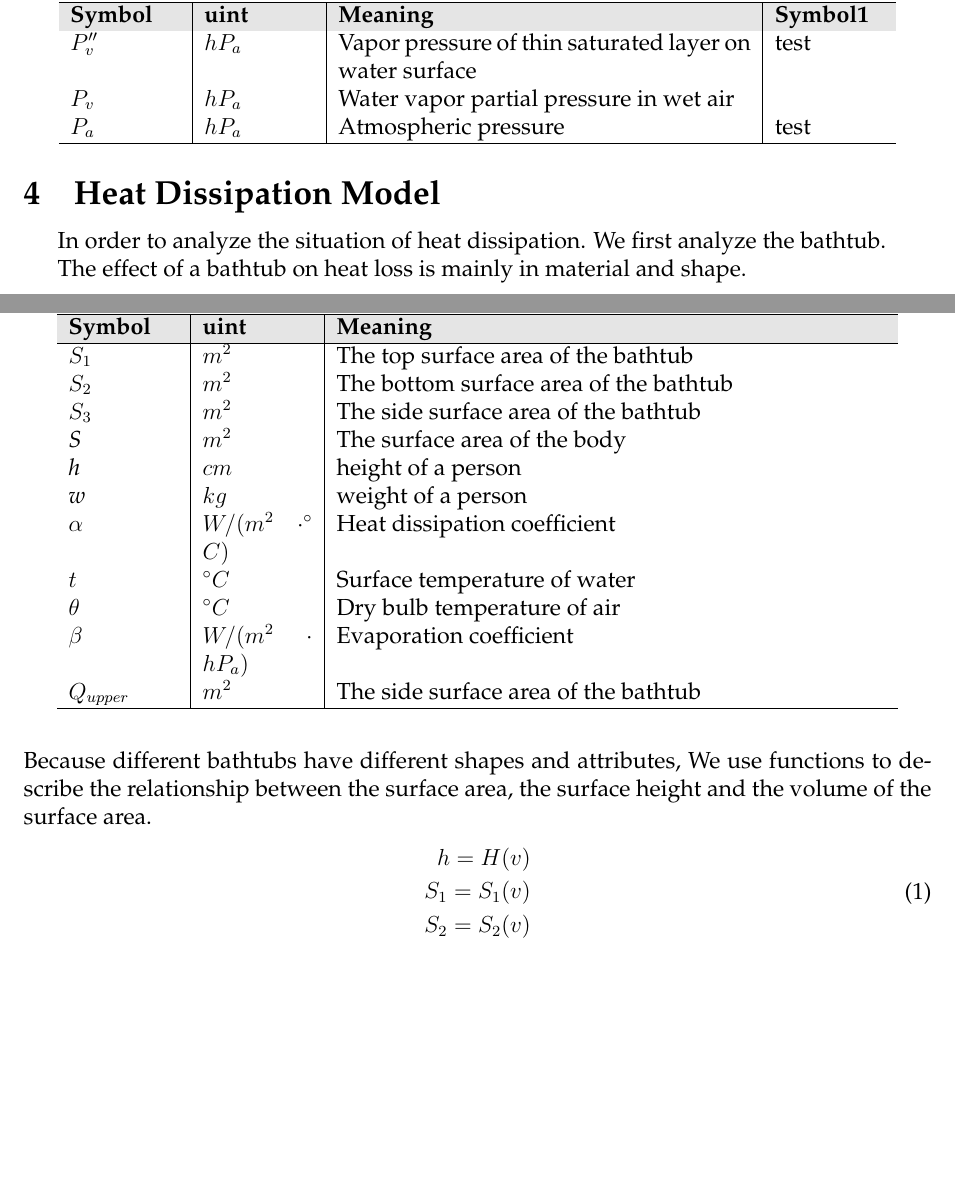
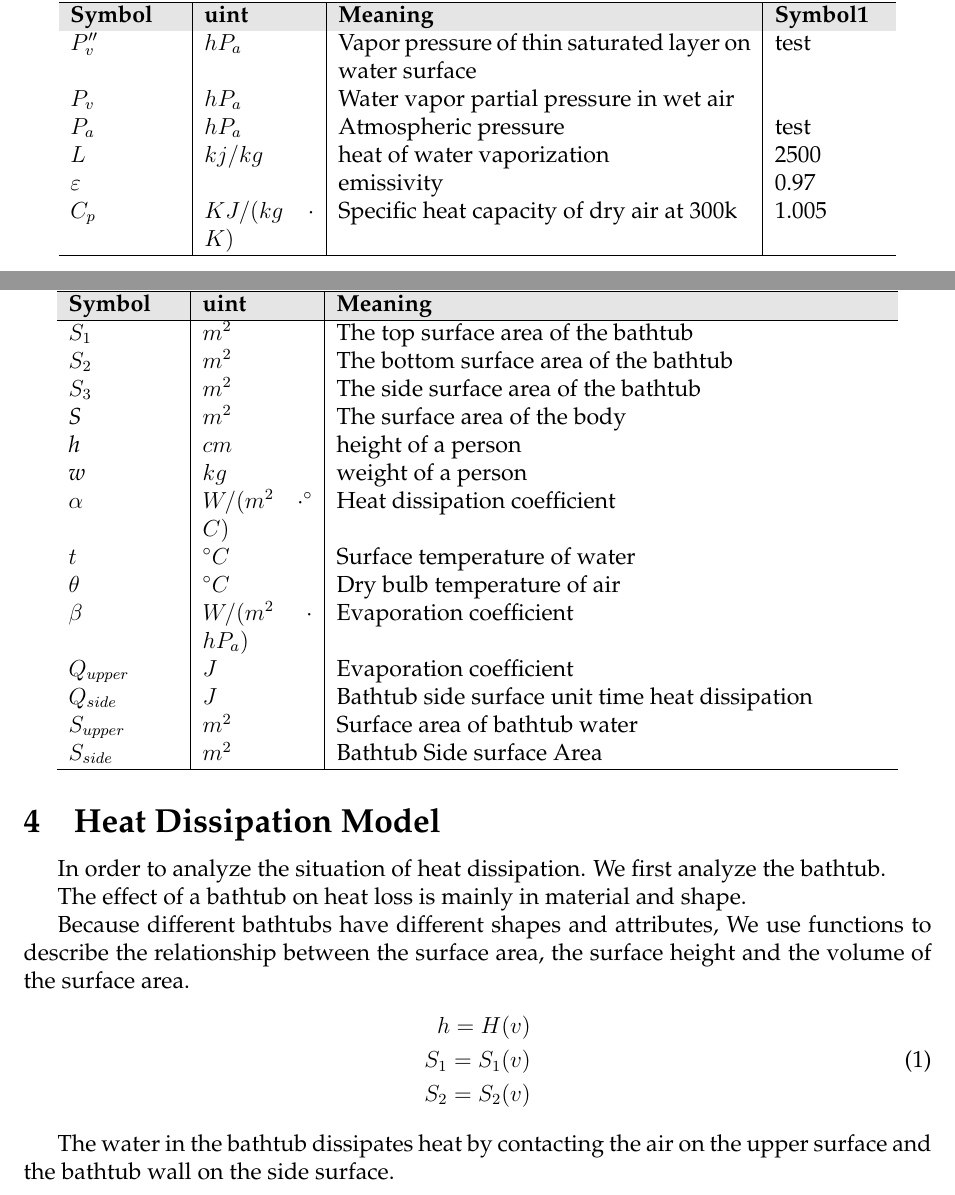
Before and after one commit to wyf0912/MCM-Simulation-Game-1, a LaTeX thesis (MCM2016.tex): two parts of pages 3 and 4 of 14, joined at a grey line, cut so that both start at the same text, the shorter picture padded with empty space. Compiled offline with pdfLaTeX.

Commit message:
add heat loss

```diff
--- a/MCM2016.tex
+++ b/MCM2016.tex
@@ -59,6 +59,9 @@ Finally, we proved the reasonability and applicability of our model.\\
 		${P}''_{v}$		& $hP_{a}$		 & Vapor pressure of thin saturated layer on water surface  &test\\
 		$P_{v}$		& $hP_{a}$		 & Water vapor partial pressure in wet air\\
 		$P_{a}$		& $hP_{a}$		 & Atmospheric pressure  &test\\
+		$L$		& $kj/kg$		 & heat of water vaporization&2500\\
+		$\varepsilon$		& 		 & emissivity&0.97\\
+		$C_{p}$		& $KJ/(kg\cdot K)$		 & Specific heat capacity of dry air at 300k &1.005\\
 		\hline
 		\end{tabular}
 	\end{table}
@@ -81,7 +84,11 @@ Finally, we proved the reasonability and applicability of our model.\\
         $t$		& $ ^{\circ}C  $		 & Surface temperature of water \\
         $\theta$		& $^{\circ}C$		 & Dry bulb temperature of air\\
         $\beta$		& $W/(m^{2}\cdot hP_{a})$		 & Evaporation coefficient\\
-        $Q_{upper}$		& $m^2  $		 & The side surface area of the bathtub\\
+        $Q_{upper}$		& $J$		 & Evaporation coefficient\\
+		$Q_{side}$		& $J$		 & Bathtub side surface unit time heat dissipation\\
+		$S_{upper}$		& $m^2$		 & Surface area of bathtub water\\
+		$S_{side}$		& $m^2$		 & Bathtub Side surface Area\\
+
         \hline
         \end{tabular}
         \end{table}
@@ -91,7 +98,7 @@ Finally, we proved the reasonability and applicability of our model.\\
 In order to analyze the situation of heat dissipation.
 We first analyze the bathtub.\\
 \indent The effect of a bathtub on heat loss is mainly in material and shape.\\
-Because different bathtubs have different shapes and attributes, We use functions to describe the relationship between the surface area, the surface height and the volume of the surface area.
+\indent Because different bathtubs have different shapes and attributes, We use functions to describe the relationship between the surface area, the surface height and the volume of the surface area.
 \begin{equation}
 \begin{split}
 h=H(v)  \\
@@ -99,7 +106,7 @@ S_{1}=S_{1}(v) \\
 S_{2}=S_{2}(v)  \\
 \end{split}
 \end{equation}
-
+\indent The water in the bathtub dissipates heat by contacting the air on the upper surface and the bathtub wall on the side surface.
 
 \subsection{Liquid surface heat loss model}%subsection 3.1理论框架
 
```
